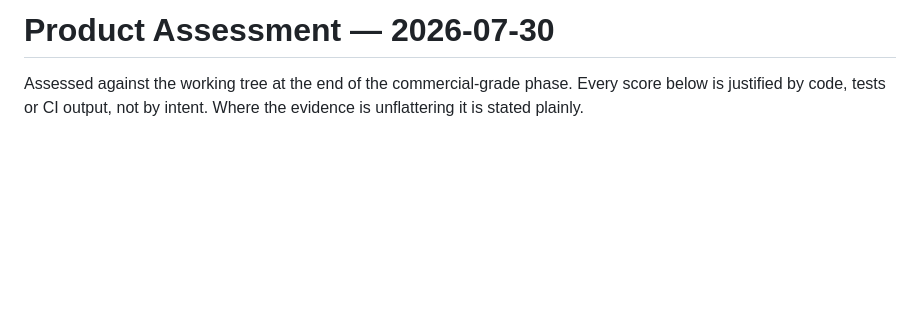
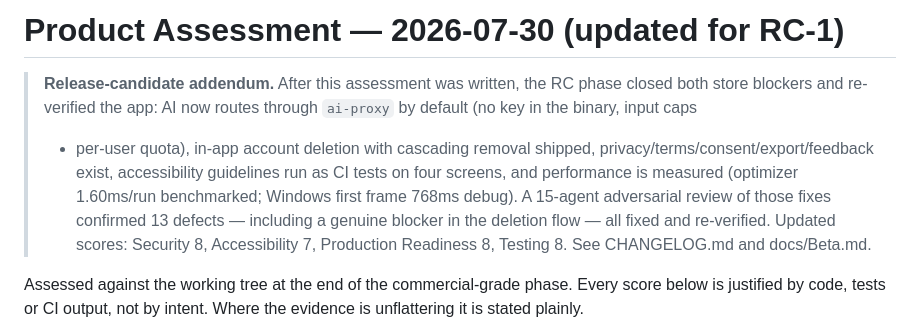
Before and after one commit to ClaudeTest008/grocery-shopping-assistant, a Markdown page: docs/ProductAssessment.md, the part around the change. GitHub-like rendering; blank space fills up the shorter version.

Commit message:
docs(release): changelog, beta guide, assessment addendum
Co-Authored-By: Claude Fable 5 <noreply@anthropic.com>

```diff
--- a/docs/ProductAssessment.md
+++ b/docs/ProductAssessment.md
@@ -1,4 +1,16 @@
-# Product Assessment — 2026-07-30
+# Product Assessment — 2026-07-30 (updated for RC-1)
+
+> **Release-candidate addendum.** After this assessment was written, the
+> RC phase closed both store blockers and re-verified the app: AI now
+> routes through `ai-proxy` by default (no key in the binary, input caps
+> + per-user quota), in-app account deletion with cascading removal
+> shipped, privacy/terms/consent/export/feedback exist, accessibility
+> guidelines run as CI tests on four screens, and performance is
+> measured (optimizer 1.60ms/run benchmarked; Windows first frame 768ms
+> debug). A 15-agent adversarial review of those fixes confirmed 13
+> defects — including a genuine blocker in the deletion flow — all
+> fixed and re-verified. Updated scores: Security 8, Accessibility 7,
+> Production Readiness 8, Testing 8. See CHANGELOG.md and docs/Beta.md.
 
 Assessed against the working tree at the end of the commercial-grade
 phase. Every score below is justified by code, tests or CI output, not
```
Also changed, not shown: CHANGELOG.md (added, +54 -0 lines), docs/Beta.md (added, +50 -0 lines).
